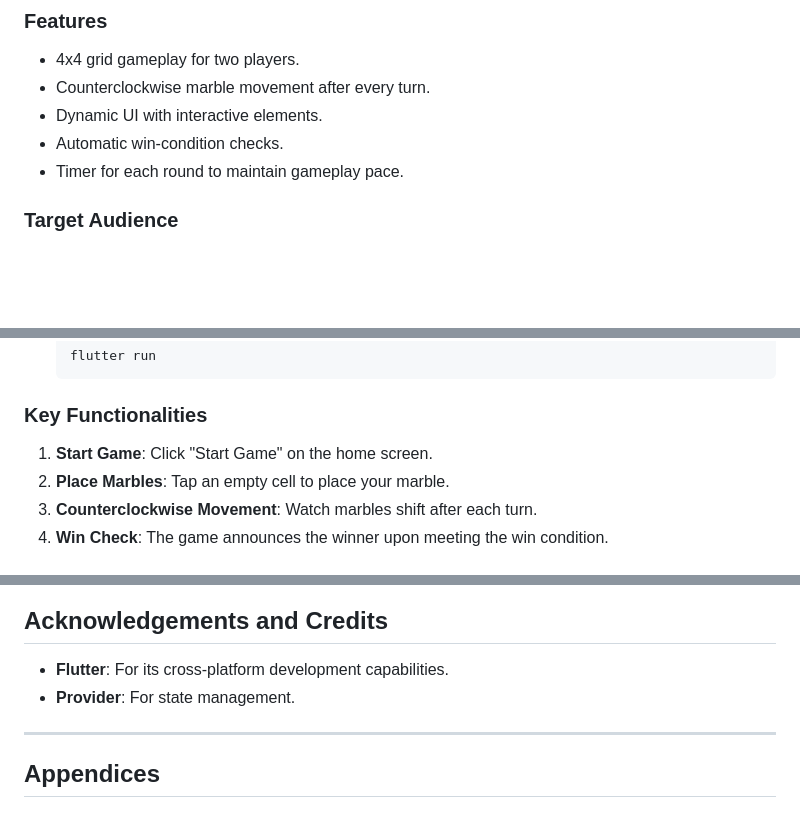
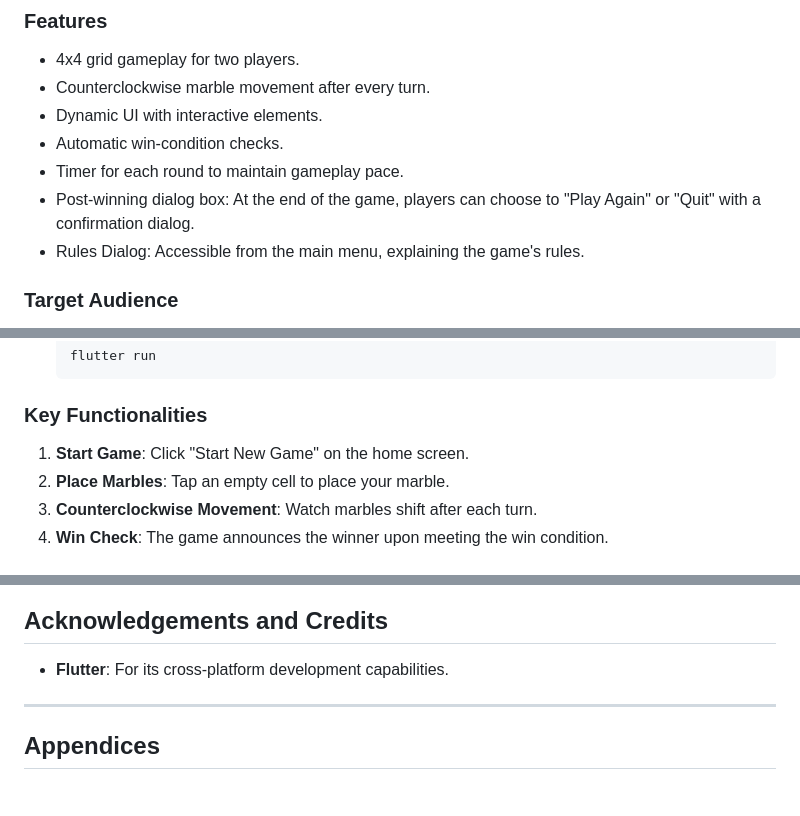
Before and after one commit to harshagnihotri10/MarbleMind, a Markdown page: README.md, 3 parts joined by grey strips. Rendered like a GitHub page; blank space fills up the shorter version.

````diff
--- a/README.md
+++ b/README.md
@@ -27,6 +27,8 @@ The **Two-Player Counterclockwise Marble Game** is a digital, turn-based strateg
 - Dynamic UI with interactive elements.
 - Automatic win-condition checks.
 - Timer for each round to maintain gameplay pace.
+- Post-winning dialog box: At the end of the game, players can choose to "Play Again" or "Quit" with a confirmation dialog.
+- Rules Dialog: Accessible from the main menu, explaining the game's rules.
 
 ### Target Audience
 This project is for casual gamers and developers interested in exploring game logic and Flutter app development.
@@ -145,7 +147,7 @@ The game adds strategic depth to a classic two-player board game by introducing
   ```
 
 ### Key Functionalities
-1. **Start Game**: Click "Start Game" on the home screen.
+1. **Start Game**: Click "Start New Game" on the home screen.
 2. **Place Marbles**: Tap an empty cell to place your marble.
 3. **Counterclockwise Movement**: Watch marbles shift after each turn.
 4. **Win Check**: The game announces the winner upon meeting the win condition.
@@ -179,7 +181,7 @@ flutter test
 
 ## Acknowledgements and Credits
 - **Flutter**: For its cross-platform development capabilities.
-- **Provider**: For state management.
+
 
 ---
 
````
